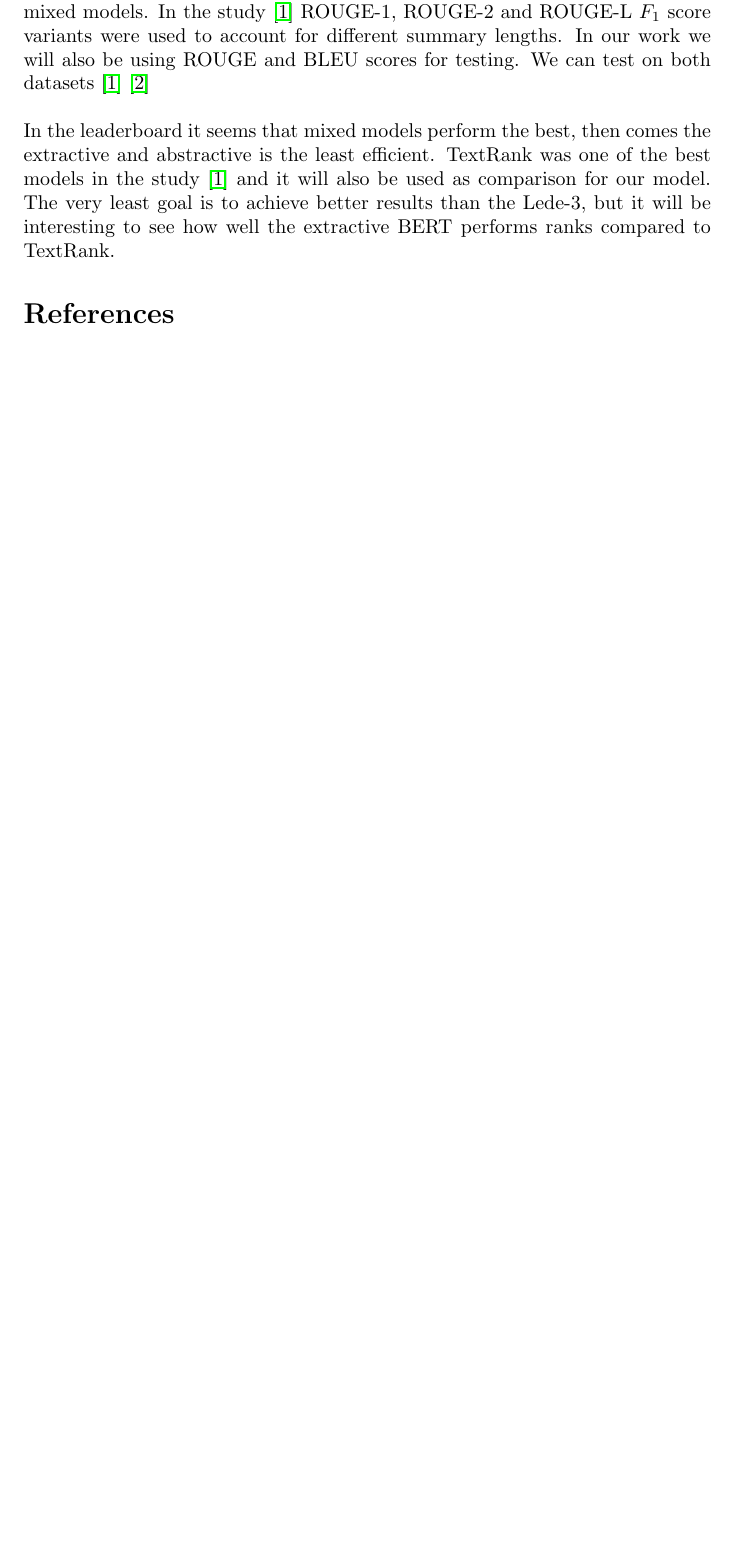
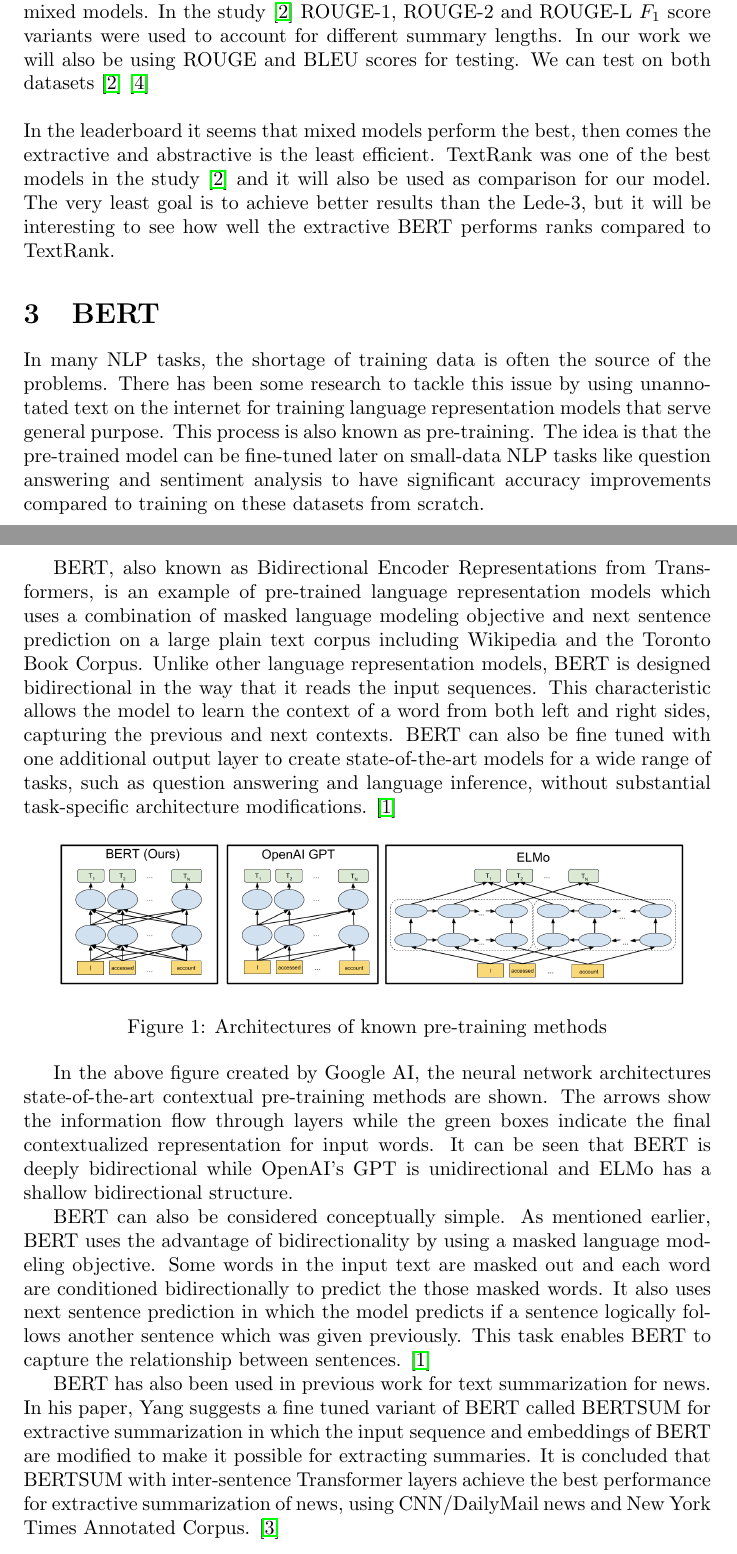
Before and after one commit to apilium/statistical-nlp-project, a LaTeX paper (reports/project_plan.tex): part of page 2 of 3 before the commit and two parts of pages 2 and 3 of 4 after it, the two joined at a grey line, cut so that both start at the same text, the shorter picture padded with empty space. Compiled offline with pdfLaTeX.

Commit message:
Added the part for BERT

```diff
--- a/reports/project_plan.tex
+++ b/reports/project_plan.tex
@@ -1,7 +1,7 @@
 \documentclass{article}
-
+\usepackage{graphicx}
 \usepackage{hyperref}
-
+\graphicspath{ {./images/} }
 %Includes References in the table of contents%
 \usepackage[nottoc]{tocbibind}
 
@@ -43,4 +43,21 @@ Often, for the baseline precision Lede-3 is used. It's automatic summarization s
 In the leaderboard it seems that mixed models perform the best, then comes the extractive and abstractive is the least efficient. TextRank was one of the best models in the study \cite{dataset} and it will also be used as comparison for our model.
 The very least goal is to achieve better results than the Lede-3, but it will be interesting to see how well the extractive BERT performs ranks compared to TextRank.
 
+\section{BERT }
+In many NLP tasks, the shortage of training data is often the source of the problems. There has been some research to tackle this issue by using unannotated text on the internet for training language representation models that serve general purpose. This process is also known as pre-training. The idea is that the pre-trained model can be fine-tuned later on small-data NLP tasks like question answering and sentiment analysis to have significant accuracy improvements compared to training on these datasets from scratch.
+
+BERT, also known as Bidirectional Encoder Representations from Transformers, is an example of pre-trained language representation models which uses a combination of masked language modeling objective and next sentence prediction on a large plain text corpus including Wikipedia and the Toronto Book Corpus. Unlike other language representation models, BERT is designed bidirectional in the way that it reads the input sequences. This characteristic allows the model to learn the context of a word from both left and right sides, capturing the previous and next contexts. BERT can also be fine tuned with one additional output layer to create state-of-the-art models for a wide range of tasks, such as question answering and language inference, without substantial task-specific architecture modifications. \cite{devlin2019bert}
+
+\begin{figure}[h]
+    \centering
+    \includegraphics[scale=0.2]{image3.png}
+    \caption{Architectures of known pre-training methods}
+    \label{fig:mesh1}
+\end{figure}
+
+In the above figure created by Google AI, the neural network architectures state-of-the-art contextual pre-training methods are shown. The arrows show the information flow through layers while the green boxes indicate the final contextualized representation for input words. It can be seen that BERT is deeply bidirectional while OpenAI's GPT is unidirectional and ELMo has a shallow bidirectional structure.
+
+BERT can also be considered conceptually simple. As mentioned earlier, BERT uses the advantage of bidirectionality by using a masked language modeling objective. Some words in the input text are masked out and each word are conditioned bidirectionally to predict the those masked words. It also uses next sentence prediction in which the model predicts if a sentence logically follows another sentence which was given previously. This task enables BERT to capture the relationship between sentences. \cite{devlin2019bert}
+
+BERT has also been used in previous work for text summarization for news. In his paper, Yang suggests a fine tuned variant of BERT called BERTSUM for extractive summarization in which the input sequence and embeddings of BERT are modified to make it possible for extracting summaries. It is concluded that BERTSUM with inter-sentence Transformer layers achieve the best performance for extractive summarization of news, using CNN/DailyMail news and New York Times Annotated Corpus. \cite{liu2019finetune}
 % Import bibliography file %
```
Also changed, not shown: reports/citations/sources.bib (+20 -3 lines), reports/images/image3.png (added), reports/project_plan.tex (2 more changed lines).
